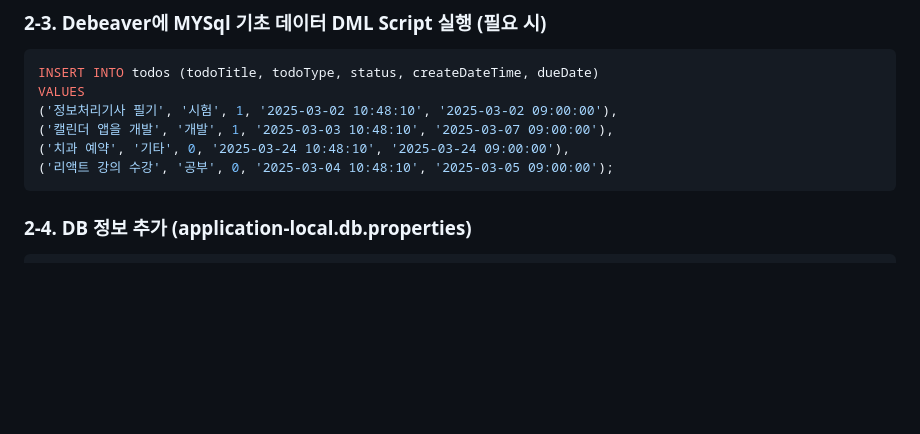
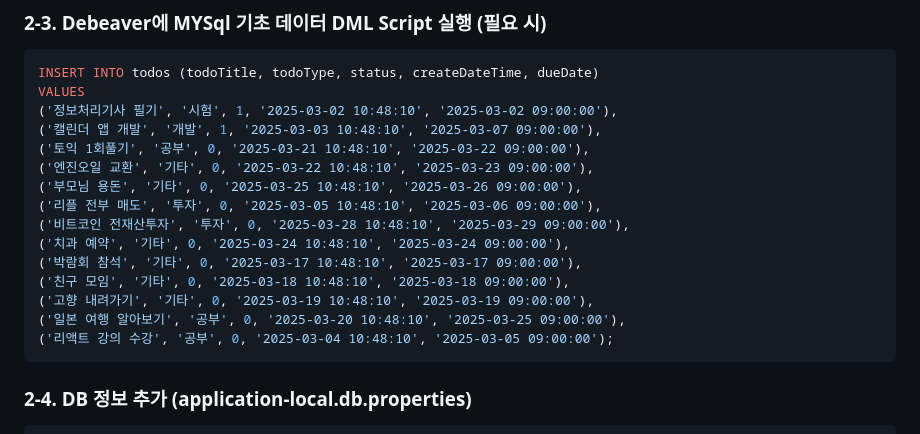
Before and after one commit to HJKIM-fdx/TodoList, a Markdown page: README.md, the part around the change. Drawn GitHub-style; blank space fills up the shorter version.

````diff
--- a/README.md
+++ b/README.md
@@ -70,8 +70,17 @@ CREATE TABLE todos (
 INSERT INTO todos (todoTitle, todoType, status, createDateTime, dueDate)
 VALUES
 ('정보처리기사 필기', '시험', 1, '2025-03-02 10:48:10', '2025-03-02 09:00:00'),
-('캘린더 앱을 개발', '개발', 1, '2025-03-03 10:48:10', '2025-03-07 09:00:00'),
+('캘린더 앱 개발', '개발', 1, '2025-03-03 10:48:10', '2025-03-07 09:00:00'),
+('토익 1회풀기', '공부', 0, '2025-03-21 10:48:10', '2025-03-22 09:00:00'),
+('엔진오일 교환', '기타', 0, '2025-03-22 10:48:10', '2025-03-23 09:00:00'),
+('부모님 용돈', '기타', 0, '2025-03-25 10:48:10', '2025-03-26 09:00:00'),
+('리플 전부 매도', '투자', 0, '2025-03-05 10:48:10', '2025-03-06 09:00:00'),
+('비트코인 전재산투자', '투자', 0, '2025-03-28 10:48:10', '2025-03-29 09:00:00'),
 ('치과 예약', '기타', 0, '2025-03-24 10:48:10', '2025-03-24 09:00:00'),
+('박람회 참석', '기타', 0, '2025-03-17 10:48:10', '2025-03-17 09:00:00'),
+('친구 모임', '기타', 0, '2025-03-18 10:48:10', '2025-03-18 09:00:00'),
+('고향 내려가기', '기타', 0, '2025-03-19 10:48:10', '2025-03-19 09:00:00'),
+('일본 여행 알아보기', '공부', 0, '2025-03-20 10:48:10', '2025-03-25 09:00:00'),
 ('리액트 강의 수강', '공부', 0, '2025-03-04 10:48:10', '2025-03-05 09:00:00');
 ```
 
````
